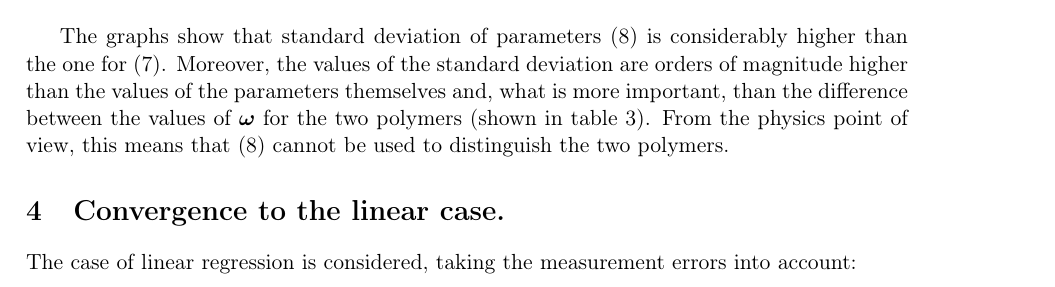
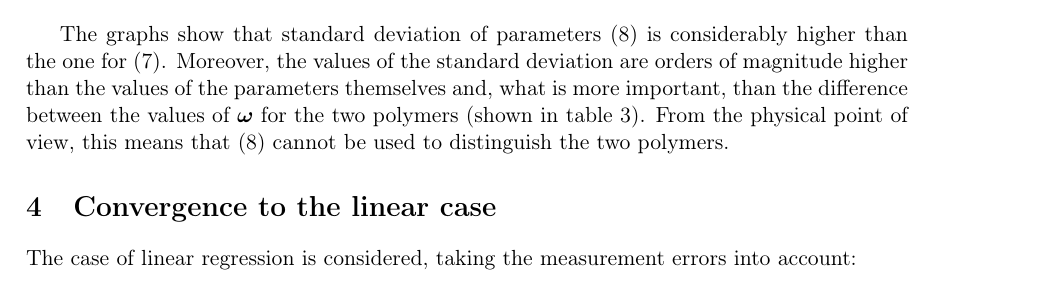
Before and after one commit to 0xd34df00d/RefractOptics, a LaTeX paper (doc/Rudoy2015Stability_en.tex): part of page 7 of 9, cut so that both start at the same text. Compiled offline with pdfLaTeX; a LaTeX package or settings file that is missing is left out.

Commit message:
[2015Stability] Slight doc fixes.

```diff
--- a/doc/Rudoy2015Stability_en.tex
+++ b/doc/Rudoy2015Stability_en.tex
@@ -531,11 +531,11 @@ Moreover, the values of the standard deviation are orders of magnitude
 higher than the values of the parameters themselves and, what is more
 important, than the difference between the values of $\boldsymbol{\omega}$
 for the two polymers
-(shown in table \ref{tabl:res_all_coeffs}). From the physics point of view,
+(shown in table \ref{tabl:res_all_coeffs}). From the physical point of view,
 this means that \eqref{eq:model_incorrect} cannot be used
 to distinguish the two polymers.
 
-\section{Convergence to the linear case.}
+\section{Convergence to the linear case}
 
 The case of linear regression is considered, taking the measurement errors
 into account:
```
Also changed, not shown: doc/Rudoy2015Stability_en.tex (2 more changed lines).
